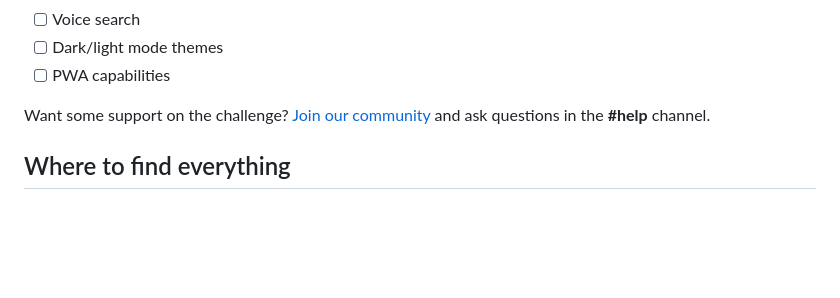
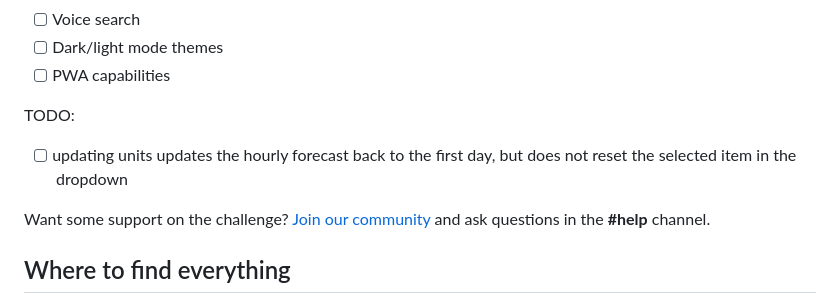
Before and after one commit to jkaps9/weather-application, a Markdown page: README.md, the part around the change. Rendered like a GitHub page; blank space fills up the shorter version.

```diff
--- a/README.md
+++ b/README.md
@@ -41,6 +41,10 @@ Bonus Features:
 - [ ] Voice search
 - [ ] Dark/light mode themes
 - [ ] PWA capabilities
+
+TODO:
+
+- [ ] updating units updates the hourly forecast back to the first day, but does not reset the selected item in the dropdown
 
 Want some support on the challenge? [Join our community](https://www.frontendmentor.io/community) and ask questions in the **#help** channel.
 
```
